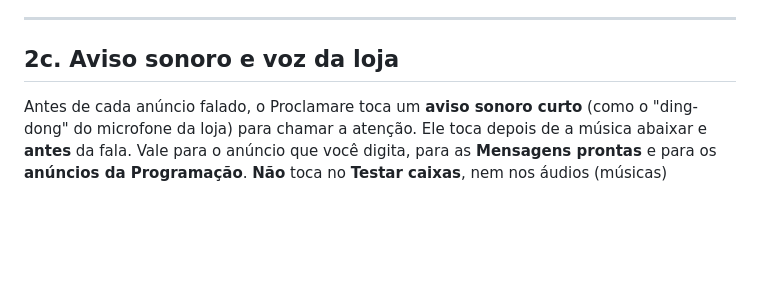
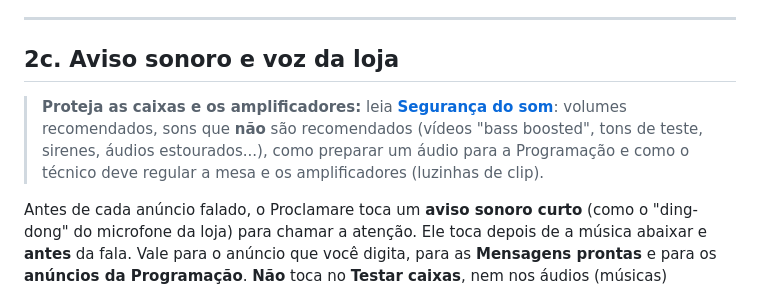
Before and after one commit to arturgabriels779-alt/proclamare, a Markdown page: docs/GUIA.md, the part around the change. Drawn GitHub-style; blank space fills up the shorter version.

```diff
--- a/docs/GUIA.md
+++ b/docs/GUIA.md
@@ -540,6 +540,10 @@ Detalhes que valem saber:
 
 ## 2c. Aviso sonoro e voz da loja
 
+> **Proteja as caixas e os amplificadores:** leia **[Segurança do som](SEGURANCA-DO-SOM.md)**: volumes recomendados,
+> sons que **não** são recomendados (vídeos "bass boosted", tons de teste, sirenes, áudios estourados...), como preparar
+> um áudio para a Programação e como o técnico deve regular a mesa e os amplificadores (luzinhas de clip).
+
 Antes de cada anúncio falado, o Proclamare toca um **aviso sonoro curto** (como o "ding-dong" do microfone da loja) para
 chamar a atenção. Ele toca depois de a música abaixar e **antes** da fala. Vale para o anúncio que você digita, para
 as **Mensagens prontas** e para os **anúncios da Programação**. **Não** toca no **Testar caixas**, nem nos áudios
```
Also changed, not shown: README.md (+3 -0 lines), docs/SEGURANCA-DO-SOM.md (added, +103 -0 lines).
